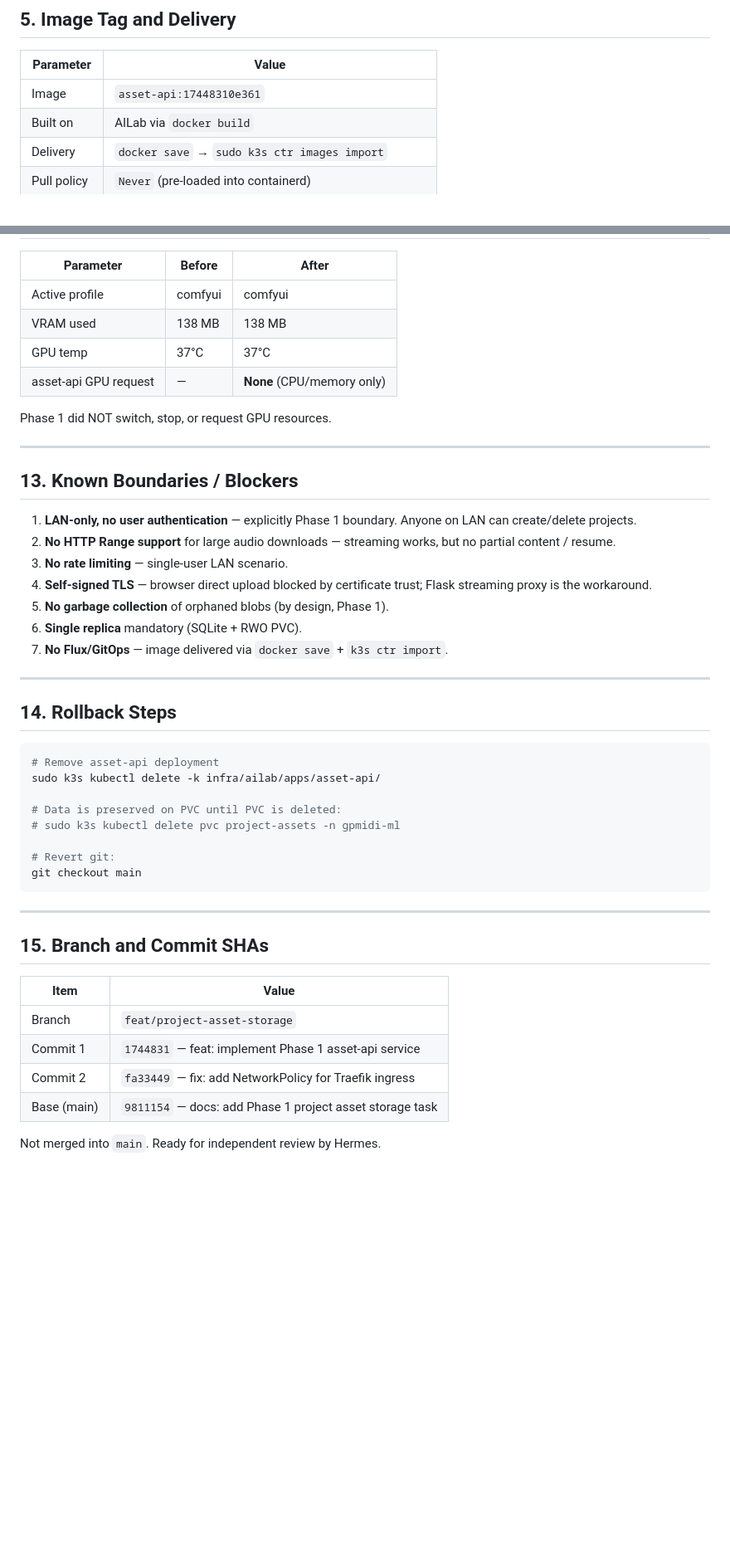
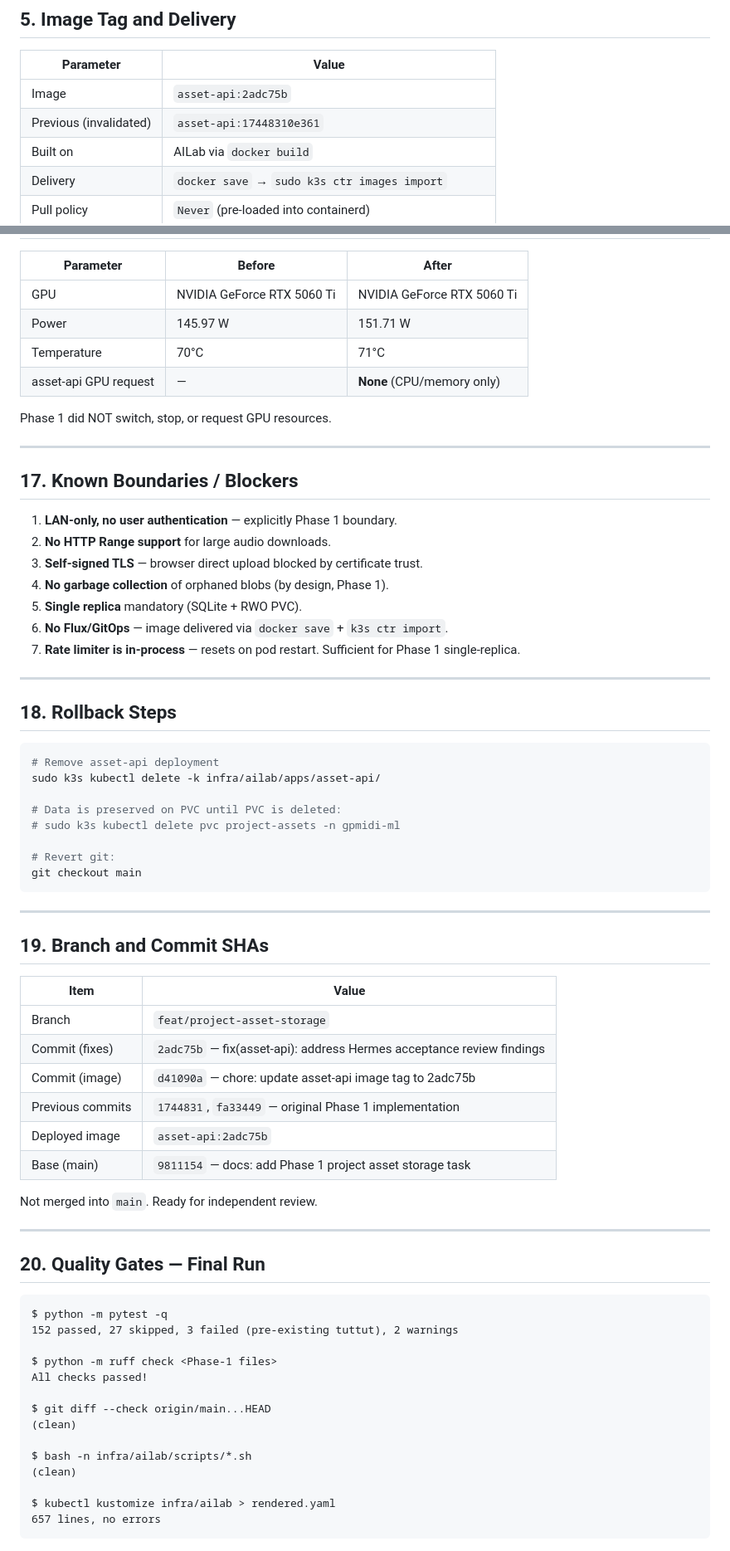
Before and after one commit to maximgrigorov/gpmidi, a Markdown page: docs/Phase_1_Project_Asset_Storage.md, 2 parts joined by grey strips. Shown at 83% size. GitHub-like rendering; blank space fills up the shorter version.

````diff
--- a/docs/Phase_1_Project_Asset_Storage.md
+++ b/docs/Phase_1_Project_Asset_Storage.md
@@ -92,7 +100,8 @@ Physical PVC path: `/data/k3s/storage/pvc-385cd0c7-..._gpmidi-ml_project-assets/
 
 | Parameter | Value |
 |-----------|-------|
-| Image | `asset-api:17448310e361` |
+| Image | `asset-api:2adc75b` |
+| Previous (invalidated) | `asset-api:17448310e361` |
 | Built on | AILab via `docker build` |
 | Delivery | `docker save` → `sudo k3s ctr images import` |
 | Pull policy | `Never` (pre-loaded into containerd) |
@@ -221,31 +263,28 @@ GET /v1/projects/{id}/manifest
 
 | Parameter | Before | After |
 |-----------|--------|-------|
-| Active profile | comfyui | comfyui |
-| VRAM used | 138 MB | 138 MB |
-| GPU temp | 37°C | 37°C |
+| GPU | NVIDIA GeForce RTX 5060 Ti | NVIDIA GeForce RTX 5060 Ti |
+| Power | 145.97 W | 151.71 W |
+| Temperature | 70°C | 71°C |
 | asset-api GPU request | — | **None** (CPU/memory only) |
 
 Phase 1 did NOT switch, stop, or request GPU resources.
 
 ---
 
-## 13. Known Boundaries / Blockers
+## 17. Known Boundaries / Blockers
 
 1. **LAN-only, no user authentication** — explicitly Phase 1 boundary.
-   Anyone on LAN can create/delete projects.
-2. **No HTTP Range support** for large audio downloads —
-   streaming works, but no partial content / resume.
-3. **No rate limiting** — single-user LAN scenario.
-4. **Self-signed TLS** — browser direct upload blocked by
-   certificate trust; Flask streaming proxy is the workaround.
-5. **No garbage collection** of orphaned blobs (by design, Phase 1).
-6. **Single replica** mandatory (SQLite + RWO PVC).
-7. **No Flux/GitOps** — image delivered via `docker save` + `k3s ctr import`.
+2. **No HTTP Range support** for large audio downloads.
+3. **Self-signed TLS** — browser direct upload blocked by certificate trust.
+4. **No garbage collection** of orphaned blobs (by design, Phase 1).
+5. **Single replica** mandatory (SQLite + RWO PVC).
+6. **No Flux/GitOps** — image delivered via `docker save` + `k3s ctr import`.
+7. **Rate limiter is in-process** — resets on pod restart. Sufficient for Phase 1 single-replica.
 
 ---
 
-## 14. Rollback Steps
+## 18. Rollback Steps
 
 ```bash
 # Remove asset-api deployment
@@ -260,13 +299,36 @@ git checkout main
 
 ---
 
-## 15. Branch and Commit SHAs
+## 19. Branch and Commit SHAs
 
 | Item | Value |
 |------|-------|
 | Branch | `feat/project-asset-storage` |
-| Commit 1 | `1744831` — feat: implement Phase 1 asset-api service |
-| Commit 2 | `fa33449` — fix: add NetworkPolicy for Traefik ingress |
+| Commit (fixes) | `2adc75b` — fix(asset-api): address Hermes acceptance review findings |
+| Commit (image) | `d41090a` — chore: update asset-api image tag to 2adc75b |
+| Previous commits | `1744831`, `fa33449` — original Phase 1 implementation |
+| Deployed image | `asset-api:2adc75b` |
 | Base (main) | `9811154` — docs: add Phase 1 project asset storage task |
 
-Not merged into `main`. Ready for independent review by Hermes.
+Not merged into `main`. Ready for independent review.
+
+---
+
+## 20. Quality Gates — Final Run
+
+```
+$ python -m pytest -q
+152 passed, 27 skipped, 3 failed (pre-existing tuttut), 2 warnings
+
+$ python -m ruff check <Phase-1 files>
+All checks passed!
+
+$ git diff --check origin/main...HEAD
+(clean)
+
+$ bash -n infra/ailab/scripts/*.sh
+(clean)
+
+$ kubectl kustomize infra/ailab > rendered.yaml
+657 lines, no errors
+```
````
Also changed, not shown: other parts of docs/Phase_1_Project_Asset_Storage.md (+108 -67 lines).
